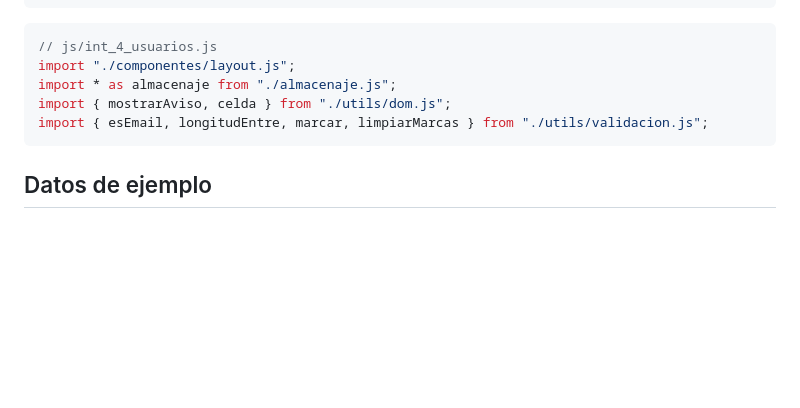
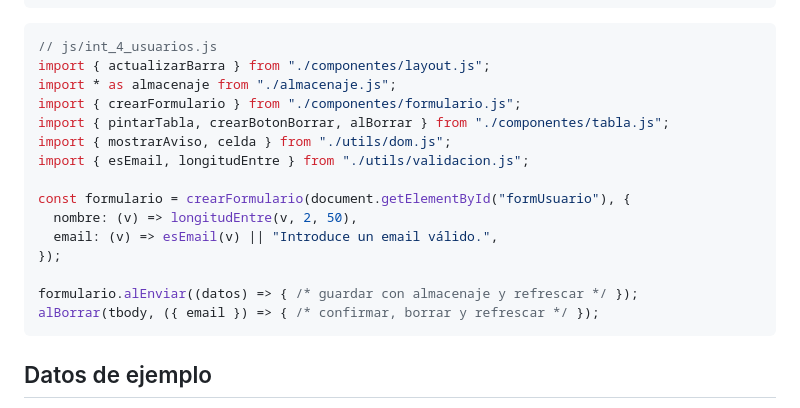
Before and after one commit to FedericoTito21/tandem-producto2, a Markdown page: README.md, the part around one of its changes. GitHub-like rendering; blank space fills up the shorter version.

````diff
--- a/README.md
+++ b/README.md
@@ -63,10 +95,20 @@ Dependencias en un solo sentido:
 ```
 ```js
 // js/int_4_usuarios.js
-import "./componentes/layout.js";
+import { actualizarBarra } from "./componentes/layout.js";
 import * as almacenaje from "./almacenaje.js";
+import { crearFormulario } from "./componentes/formulario.js";
+import { pintarTabla, crearBotonBorrar, alBorrar } from "./componentes/tabla.js";
 import { mostrarAviso, celda } from "./utils/dom.js";
-import { esEmail, longitudEntre, marcar, limpiarMarcas } from "./utils/validacion.js";
+import { esEmail, longitudEntre } from "./utils/validacion.js";
+
+const formulario = crearFormulario(document.getElementById("formUsuario"), {
+  nombre: (v) => longitudEntre(v, 2, 50),
+  email: (v) => esEmail(v) || "Introduce un email válido.",
+});
+
+formulario.alEnviar((datos) => { /* guardar con almacenaje y refrescar */ });
+alBorrar(tbody, ({ email }) => { /* confirmar, borrar y refrescar */ });
 ```
 
 ## Datos de ejemplo
````
Also changed, not shown: other parts of README.md (+32 -0 lines).
